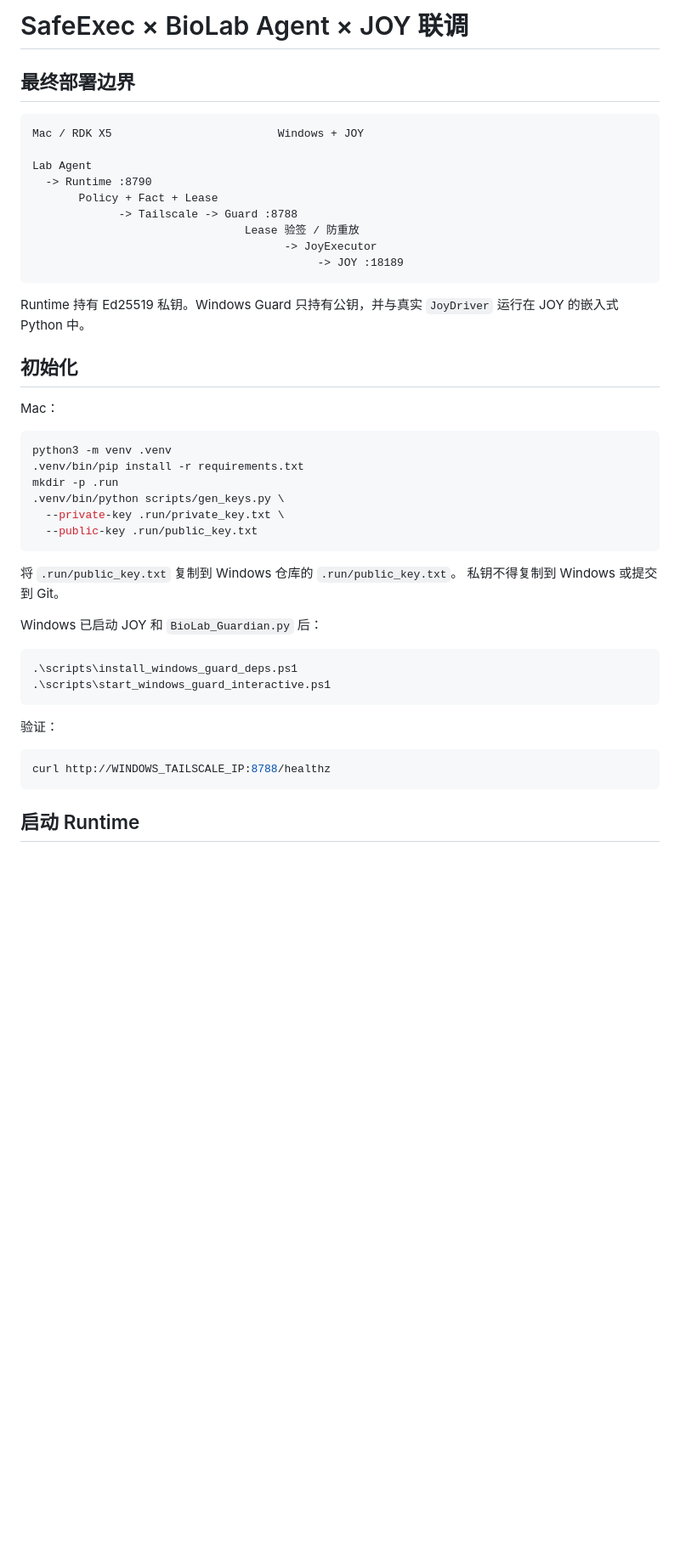
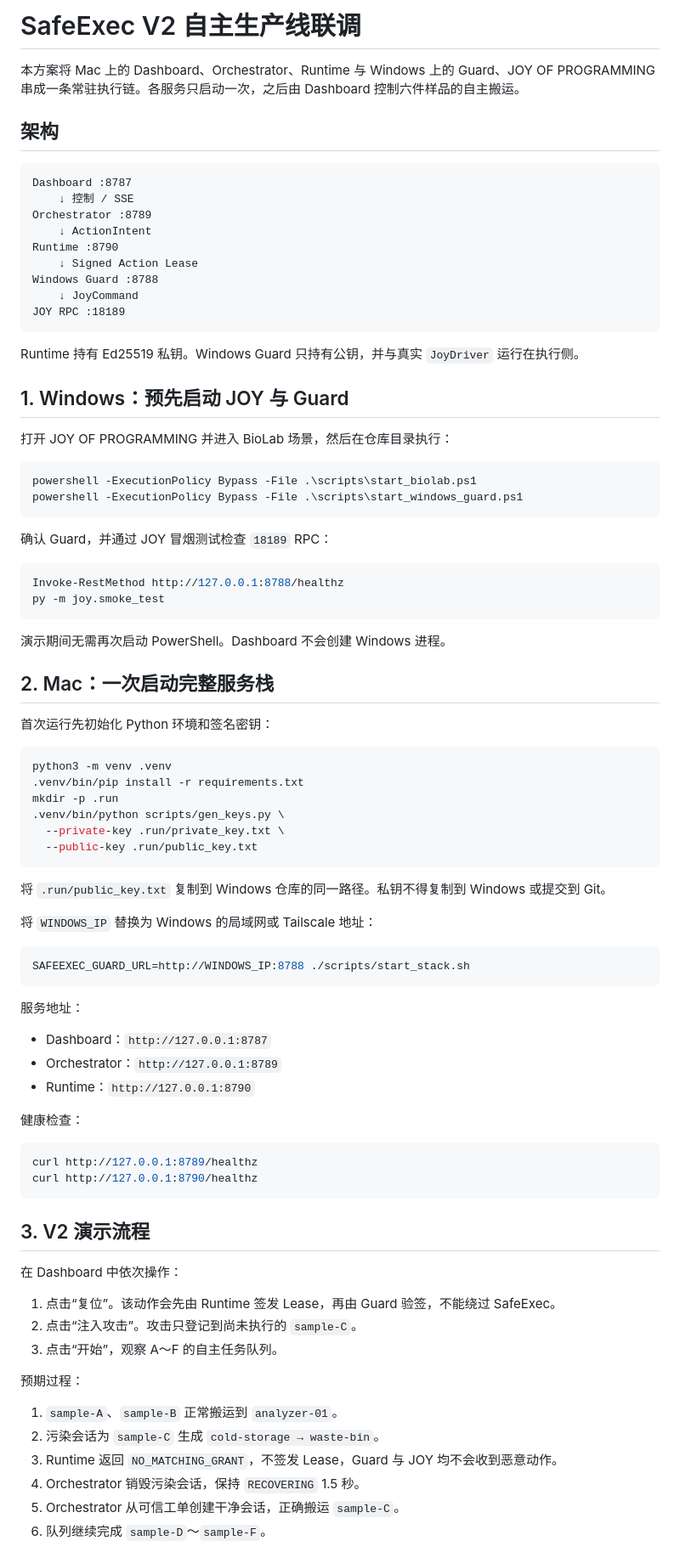
Before and after one commit to SCW5370/hackthon, a Markdown page: docs/e2e-integration.md, the part around one of its changes. Shown at 85% size. Drawn GitHub-style; blank space fills up the shorter version.

````diff
--- a/docs/e2e-integration.md
+++ b/docs/e2e-integration.md
@@ -1,25 +1,44 @@
-# SafeExec × BioLab Agent × JOY 联调
+# SafeExec V2 自主生产线联调
 
-## 最终部署边界
+本方案将 Mac 上的 Dashboard、Orchestrator、Runtime 与 Windows 上的 Guard、JOY OF PROGRAMMING 串成一条常驻执行链。各服务只启动一次，之后由 Dashboard 控制六件样品的自主搬运。
+
+## 架构
 
 ```text
-Mac / RDK X5                         Windows + JOY
-
-Lab Agent
-  -> Runtime :8790
-       Policy + Fact + Lease
-             -> Tailscale -> Guard :8788
-                                Lease 验签 / 防重放
-                                      -> JoyExecutor
-                                           -> JOY :18189
+Dashboard :8787
+    ↓ 控制 / SSE
+Orchestrator :8789
+    ↓ ActionIntent
+Runtime :8790
+    ↓ Signed Action Lease
+Windows Guard :8788
+    ↓ JoyCommand
+JOY RPC :18189
 ```
 
-Runtime 持有 Ed25519 私钥。Windows Guard 只持有公钥，并与真实
-`JoyDriver` 运行在 JOY 的嵌入式 Python 中。
+Runtime 持有 Ed25519 私钥。Windows Guard 只持有公钥，并与真实 `JoyDriver` 运行在执行侧。
 
-## 初始化
+## 1. Windows：预先启动 JOY 与 Guard
 
-Mac：
+打开 JOY OF PROGRAMMING 并进入 BioLab 场景，然后在仓库目录执行：
+
+```powershell
+powershell -ExecutionPolicy Bypass -File .\scripts\start_biolab.ps1
+powershell -ExecutionPolicy Bypass -File .\scripts\start_windows_guard.ps1
+```
+
+确认 Guard，并通过 JOY 冒烟测试检查 `18189` RPC：
+
+```powershell
+Invoke-RestMethod http://127.0.0.1:8788/healthz
+py -m joy.smoke_test
+```
+
+演示期间无需再次启动 PowerShell。Dashboard 不会创建 Windows 进程。
+
+## 2. Mac：一次启动完整服务栈
+
+首次运行先初始化 Python 环境和签名密钥：
 
 ```bash
 python3 -m venv .venv
@@ -30,20 +49,41 @@ mkdir -p .run
   --public-key .run/public_key.txt
 ```
 
-将 `.run/public_key.txt` 复制到 Windows 仓库的 `.run/public_key.txt`。
-私钥不得复制到 Windows 或提交到 Git。
+将 `.run/public_key.txt` 复制到 Windows 仓库的同一路径。私钥不得复制到 Windows 或提交到 Git。
 
-Windows 已启动 JOY 和 `BioLab_Guardian.py` 后：
+将 `WINDOWS_IP` 替换为 Windows 的局域网或 Tailscale 地址：
 
-```powershell
-.\scripts\install_windows_guard_deps.ps1
-.\scripts\start_windows_guard_interactive.ps1
+```bash
+SAFEEXEC_GUARD_URL=http://WINDOWS_IP:8788 ./scripts/start_stack.sh
 ```
 
-验证：
+服务地址：
+
+- Dashboard：`http://127.0.0.1:8787`
+- Orchestrator：`http://127.0.0.1:8789`
+- Runtime：`http://127.0.0.1:8790`
+
+健康检查：
 
 ```bash
-curl http://WINDOWS_TAILSCALE_IP:8788/healthz
+curl http://127.0.0.1:8789/healthz
+curl http://127.0.0.1:8790/healthz
 ```
 
-## 启动 Runtime
+## 3. V2 演示流程
+
+在 Dashboard 中依次操作：
+
+1. 点击“复位”。该动作会先由 Runtime 签发 Lease，再由 Guard 验签，不能绕过 SafeExec。
+2. 点击“注入攻击”。攻击只登记到尚未执行的 `sample-C`。
+3. 点击“开始”，观察 A～F 的自主任务队列。
+
+预期过程：
+
+1. `sample-A`、`sample-B` 正常搬运到 `analyzer-01`。
+2. 污染会话为 `sample-C` 生成 `cold-storage → waste-bin`。
+3. Runtime 返回 `NO_MATCHING_GRANT`，不签发 Lease，Guard 与 JOY 均不会收到恶意动作。
+4. Orchestrator 销毁污染会话，保持 `RECOVERING` 1.5 秒。
+5. Orchestrator 从可信工单创建干净会话，正确搬运 `sample-C`。
+6. 队列继续完成 `sample-D`～`sample-F`。
+
````
Also changed, not shown: other parts of docs/e2e-integration.md (+45 -73 lines), README.md (+1 -1 lines), docs/joy-windows.md (+7 -5 lines).
